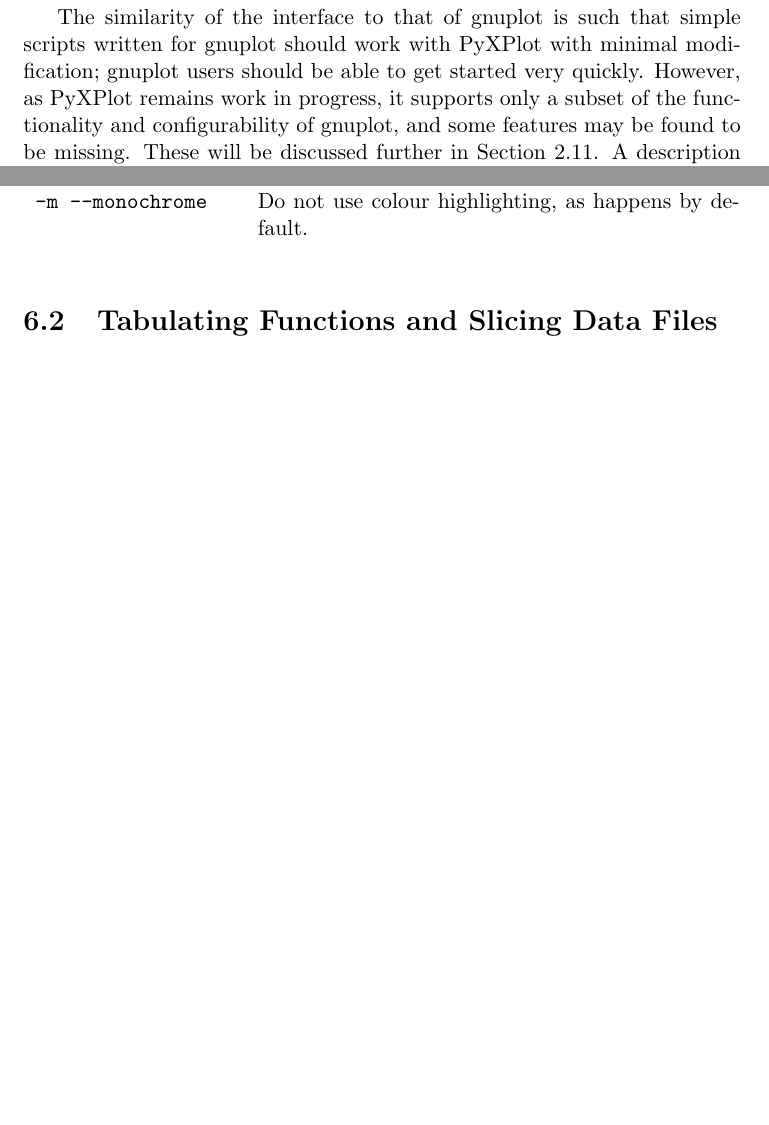
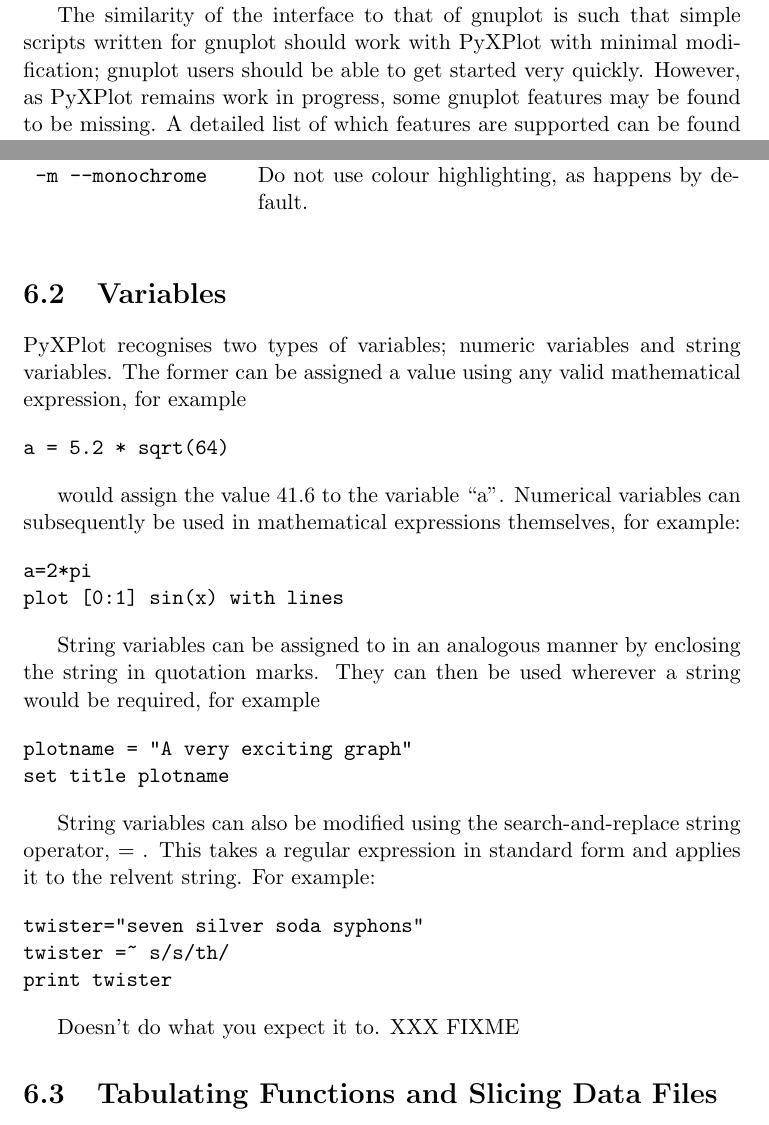
Before and after one commit to dcf21/pyxplot7, a LaTeX thesis (doc/pyxplot.tex, which reads doc/introduction.tex, doc/misc.tex): two parts of pages 10 and 62 of 124, joined at a grey line, cut so that both start at the same text, the shorter picture padded with empty space. Compiled offline with pdfLaTeX.

Commit message:
Manual: Added a brief section on string variables to the manual.
git-svn-id: svn://127.0.0.1/pplsvn@112 8e462c0f-ee70-4953-a96e-5db927b55778

```diff
--- a/doc/introduction.tex
+++ b/doc/introduction.tex
@@ -45,11 +45,10 @@
 The similarity of the interface to that of gnuplot is such that simple scripts
 written for gnuplot should work with PyXPlot with minimal modification; gnuplot
 users should be able to get started very quickly.  However, as PyXPlot remains
-work in progress, it supports only a subset of the functionality and
-configurability of gnuplot, and some features may be found to be missing.
-These will be discussed further in Section~\ref{missing_features}. A
-description of those features which have been added to the interface can be
-found in Chapter~\ref{new_features}.
+work in progress, some gnuplot features may be found to be missing.  A detailed
+list of which features are supported can be found in
+Section~\ref{missing_features}.  Furthermore many new features have been added
+to the interface; these are described in the remainder of this manual.
 
 A brief overview of gnuplot's interface is provided for novice users in
 Chapter~\ref{gnuplot_intro}. However, the attention of past gnuplot users is
--- a/doc/misc.tex
+++ b/doc/misc.tex
@@ -27,6 +27,45 @@
 \texttt{-c --colour} & Use colour highlighting\footnote{This will only function on terminals which support colour output.} to display output in green, warning messages in amber, and error messages in red.\footnote{The author apologies to those members of the population who are red/green colourblind, but draws their attention to the following sentence.} These colours can be changed in the \texttt{terminal} section of the configuration file; see Section~\ref{configuration} for more details. \\
 \texttt{-m --monochrome} & Do not use colour highlighting, as happens by default. \\
 \end{longtable}
+
+\section{Variables}
+
+PyXPlot recognises two types of variables; numeric variables and string
+variables.  The former can be assigned a value using any valid mathematical
+expression, for example
+
+\begin{verbatim}
+a = 5.2 * sqrt(64)
+\end{verbatim}
+
+would assign the value 41.6 to the variable ``a''.  Numerical variables can
+subsequently be used in mathematical expressions themselves, for example:
+
+\begin{verbatim}
+a=2*pi
+plot [0:1] sin(x) with lines
+\end{verbatim}
+
+String variables can be assigned to in an analogous manner by enclosing the
+string in quotation marks.  They can then be used wherever a string would be
+required, for example
+
+\begin{verbatim}
+plotname = "A very exciting graph"
+set title plotname
+\end{verbatim}
+
+String variables can also be modified using the search-and-replace string
+operator, =~.  This takes a regular expression in standard form and applies it
+to the relvent string.  For example:
+
+\begin{verbatim}
+twister="seven silver soda syphons"
+twister =~ s/s/th/
+print twister
+\end{verbatim}
+
+Doesn't do what you expect it to. XXX FIXME
 
 \section{Tabulating Functions and Slicing Data Files}
 
```
